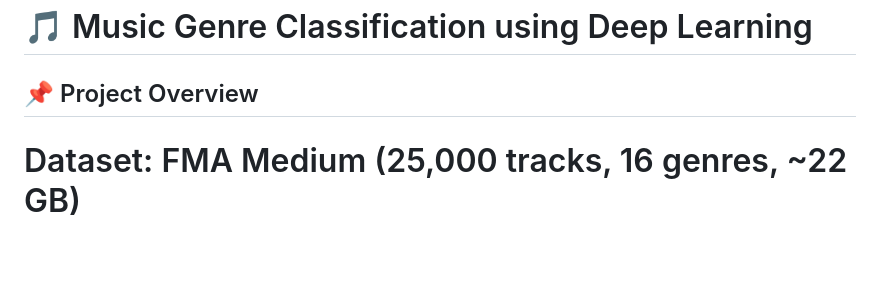
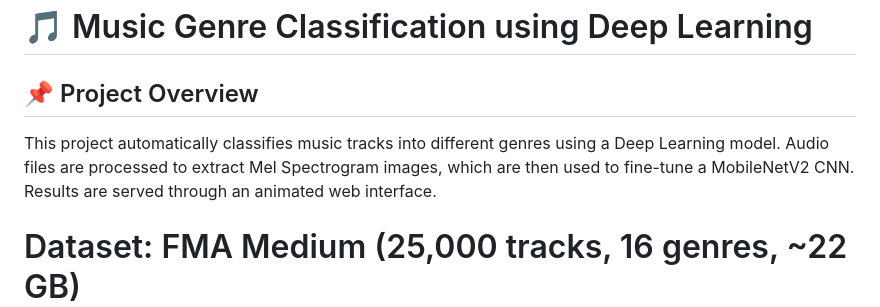
Before and after one commit to vishalgola/Music-Genre-Classifier, a Markdown page: Readme.md, the part around the change. Drawn GitHub-style; blank space fills up the shorter version.

```diff
--- a/Readme.md
+++ b/Readme.md
@@ -2,6 +2,7 @@
 
 ## 📌 Project Overview
 
+This project automatically classifies music tracks into different genres using a Deep Learning model. Audio files are processed to extract Mel Spectrogram images, which are then used to fine-tune a MobileNetV2 CNN. Results are served through an animated web interface.
 
 Dataset: FMA Medium (25,000 tracks, 16 genres, ~22 GB)
 Models:MobileNetV2 with Transfer Learning + Custom CNN + Transformer + YAMNet embeddings
```
